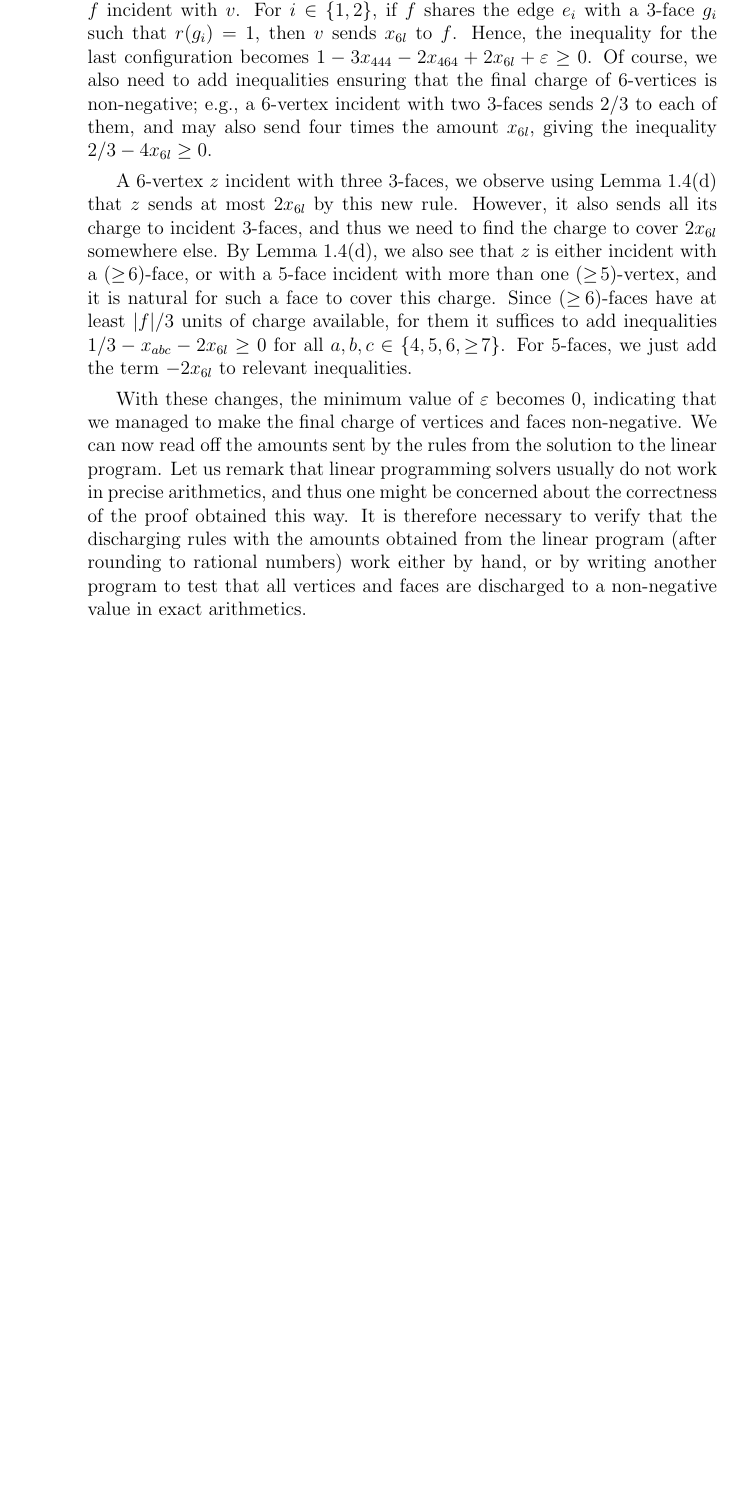
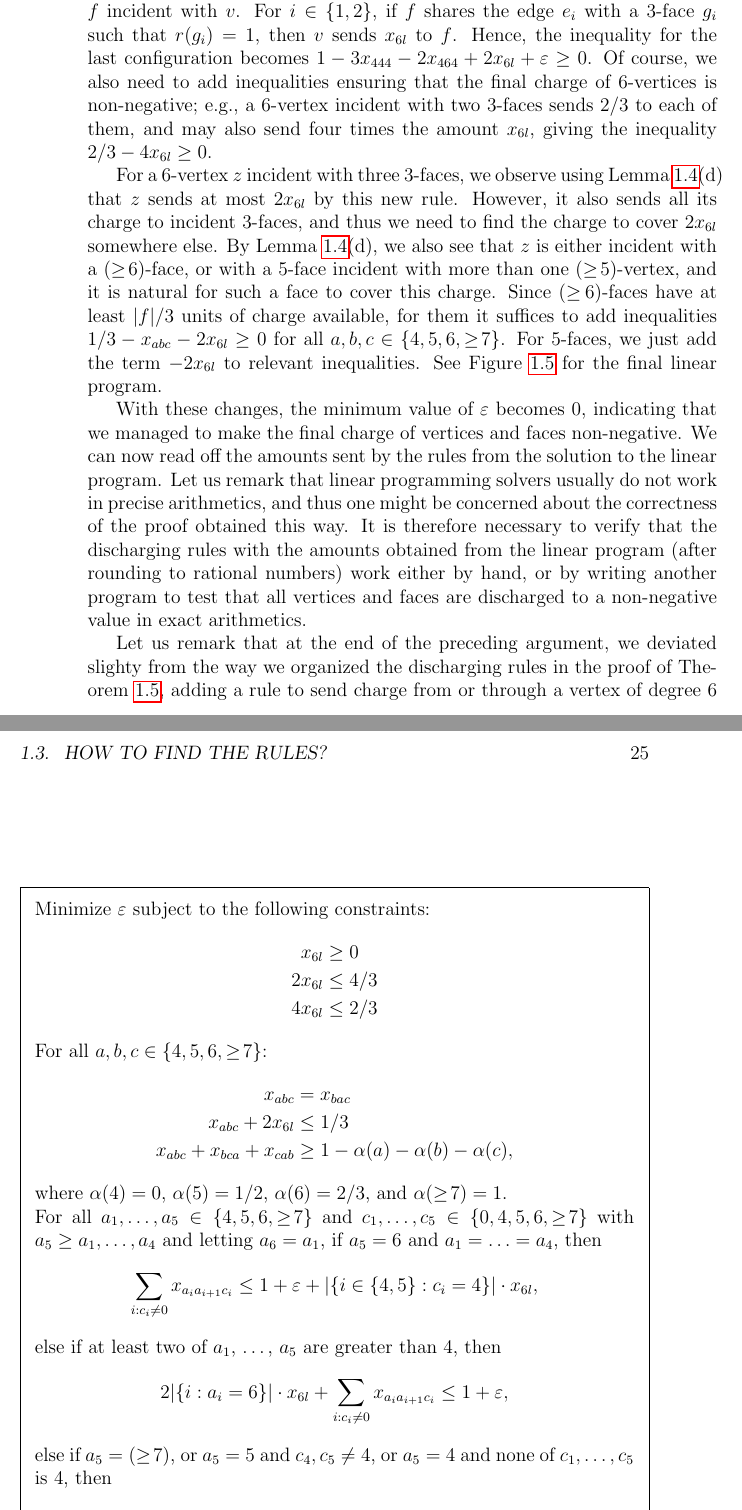
Before and after one commit to rakdver/coloring-book, a LaTeX thesis (main.tex): part of page 29 of 74 before the commit and two parts of pages 29 and 30 of 74 after it, the two joined at a grey line, cut so that both start at the same text, the shorter picture padded with empty space. Compiled offline with pdfLaTeX.

Commit message:
Finished intro to discharging.

```diff
--- a/main.tex
+++ b/main.tex
@@ -4,6 +4,8 @@
 \usepackage{amsmath}
 \usepackage{amsthm}
 \usepackage{makeidx}
+\usepackage{hyperref}
+\usepackage{framed}
 \makeindex
 
 \newtheorem{theorem}{Theorem}[chapter]
@@ -882,13 +884,47 @@ $1-3x_{444}-2x_{464}+2x_{6l}+\varepsilon\ge 0$.  Of course, we also need to add
 of $6$-vertices is non-negative; e.g., a $6$-vertex incident with two $3$-faces sends $2/3$ to each of them, and may also
 send four times the amount $x_{6l}$, giving the inequality $2/3-4x_{6l}\ge 0$.
 
-A $6$-vertex $z$ incident with three $3$-faces, we observe using Lemma~\ref{lemma:no4cproj-redu}(d) that
+For a $6$-vertex $z$ incident with three $3$-faces, we observe using Lemma~\ref{lemma:no4cproj-redu}(d) that
 $z$ sends at most $2x_{6l}$ by this new rule.  However, it also sends all its charge to incident $3$-faces,
 and thus we need to find the charge to cover $2x_{6l}$ somewhere else.  By Lemma~\ref{lemma:no4cproj-redu}(d),
 we also see that $z$ is either incident with a $(\ge\!6)$-face, or with a $5$-face incident with more than one $(\ge\!5)$-vertex,
 and it is natural for such a face to cover this charge.  Since $(\ge\!6)$-faces have at least $|f|/3$ units of charge available,
 for them it suffices to add inequalities $1/3-x_{abc}-2x_{6l}\ge 0$ for all $a,b,c\in\{4,5,6,{\ge\!7}\}$.  For $5$-faces,
-we just add the term $-2x_{6l}$ to relevant inequalities.
+we just add the term $-2x_{6l}$ to relevant inequalities.  See Figure~\ref{fig:dischlp} for the final linear program.
+
+\begin{figure}
+\begin{framed}
+Minimize $\varepsilon$ subject to the following constraints:
+\begin{align*}
+x_{6l}&\ge 0\\
+2x_{6l}&\le 4/3\\
+4x_{6l}&\le 2/3
+\end{align*}
+For all $a,b,c\in\{4,5,6,{\ge\!7}\}$:
+\begin{align*}
+x_{abc}&=x_{bac}\\
+x_{abc}+2x_{6l}&\le 1/3\\
+x_{abc}+x_{bca}+x_{cab}&\ge 1-\alpha(a)-\alpha(b)-\alpha(c),
+\end{align*}
+where $\alpha(4)=0$, $\alpha(5)=1/2$, $\alpha(6)=2/3$, and $\alpha({\ge\!7})=1$.
+
+For all $a_1,\ldots,a_5\in \{4,5,6,{\ge\!7}\}$ and $c_1,\ldots, c_5\in \{0,4,5,6,{\ge\!7}\}$
+with $a_5\ge a_1,\ldots, a_4$ and letting $a_6=a_1$, if $a_5=6$ and $a_1=\ldots=a_4$, then
+\begin{align*}
+\sum_{i: c_i\neq 0} x_{a_ia_{i+1}c_i}&\le 1+\varepsilon+|\{i\in\{4,5\}:c_i=4\}|\cdot x_{6l},
+\end{align*}
+else if at least two of $a_1$, \ldots, $a_5$ are greater than $4$, then
+\begin{align*}
+2|\{i:a_i=6\}|\cdot x_{6l}+\sum_{i: c_i\neq 0} x_{a_ia_{i+1}c_i}&\le 1+\varepsilon,
+\end{align*}
+else if $a_5=(\ge\!7)$, or $a_5=5$ and $c_4,c_5\neq 4$, or $a_5=4$ and none of $c_1,\ldots, c_5$ is $4$, then
+\begin{align*}
+\sum_{i: c_i\neq 0} x_{a_ia_{i+1}c_i}&\le 1+\varepsilon.
+\end{align*}
+\end{framed}
+
+\caption{Linear program discussed in Subsection~\ref{ssec:dischlp}.}\label{fig:dischlp}
+\end{figure}
 
 With these changes, the minimum value of $\varepsilon$ becomes $0$, indicating that we managed to make the final charge
 of vertices and faces non-negative.  We can now read off the amounts sent by the rules from the solution to the linear program.
@@ -896,6 +932,11 @@ Let us remark that linear programming solvers usually do not work in precise ari
 about the correctness of the proof obtained this way.  It is therefore necessary to verify that the discharging rules with
 the amounts obtained from the linear program (after rounding to rational numbers) work either by hand, or by writing another program
 to test that all vertices and faces are discharged to a non-negative value in exact arithmetics.
+
+Let us remark that at the end of the preceding argument, we deviated slighty from the way we organized the discharging rules
+in the proof of Theorem~\ref{thm:no4cproj}, adding a rule to send charge from or through a vertex of degree 6 instead of altering
+the rules for sending charge to $3$-faces.  The reader is invited to find a more faithful formulation of the linear program
+as an exercise.
 
 \section{Easy Examples?}
 
```
Also changed, not shown: main.tex (2 more changed lines), 1 other file.
